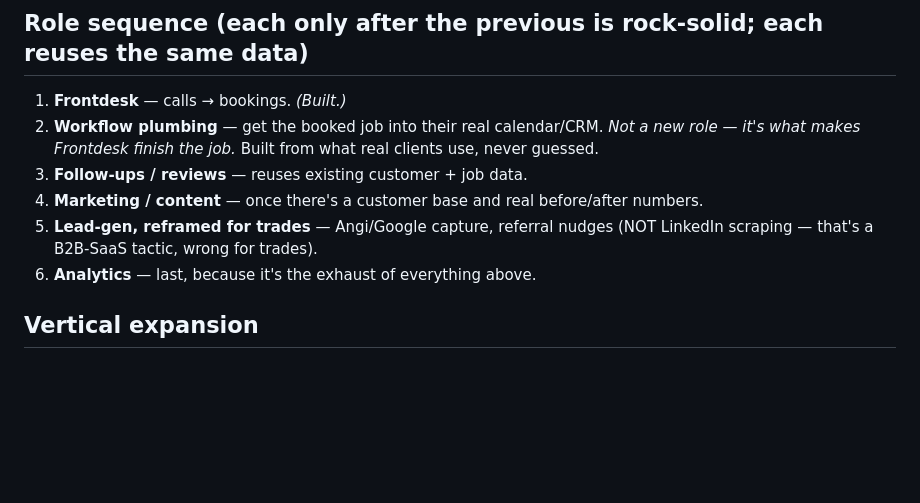
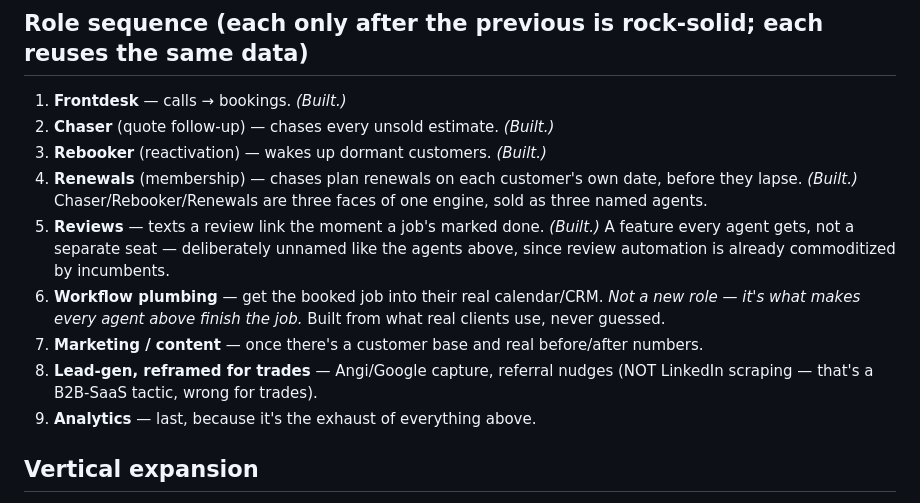
Before and after one commit to nandanreddy077-spec/roster, a Markdown page: ROSTER.md, the part around the change. Rendered like a GitHub page; blank space fills up the shorter version.

```diff
--- a/ROSTER.md
+++ b/ROSTER.md
@@ -59,14 +59,21 @@ feature, but being embedded in everything the business runs on.
 
 ## Role sequence (each only after the previous is rock-solid; each reuses the same data)
 1. **Frontdesk** — calls → bookings. _(Built.)_
-2. **Workflow plumbing** — get the booked job into their real calendar/CRM. _Not a new
-   role — it's what makes Frontdesk finish the job._ Built from what real clients use,
-   never guessed.
-3. **Follow-ups / reviews** — reuses existing customer + job data.
-4. **Marketing / content** — once there's a customer base and real before/after numbers.
-5. **Lead-gen, reframed for trades** — Angi/Google capture, referral nudges (NOT
+2. **Chaser** (quote follow-up) — chases every unsold estimate. _(Built.)_
+3. **Rebooker** (reactivation) — wakes up dormant customers. _(Built.)_
+4. **Renewals** (membership) — chases plan renewals on each customer's own date, before
+   they lapse. _(Built.)_ Chaser/Rebooker/Renewals are three faces of one engine, sold
+   as three named agents.
+5. **Reviews** — texts a review link the moment a job's marked done. _(Built.)_ A
+   feature every agent gets, not a separate seat — deliberately unnamed like the agents
+   above, since review automation is already commoditized by incumbents.
+6. **Workflow plumbing** — get the booked job into their real calendar/CRM. _Not a new
+   role — it's what makes every agent above finish the job._ Built from what real
+   clients use, never guessed.
+7. **Marketing / content** — once there's a customer base and real before/after numbers.
+8. **Lead-gen, reframed for trades** — Angi/Google capture, referral nudges (NOT
    LinkedIn scraping — that's a B2B-SaaS tactic, wrong for trades).
-6. **Analytics** — last, because it's the exhaust of everything above.
+9. **Analytics** — last, because it's the exhaust of everything above.
 
 ## Vertical expansion
 Home services first, all the way through the roles, before touching a second vertical.
```
Also changed, not shown: agent/README.md (+23 -0 lines).
